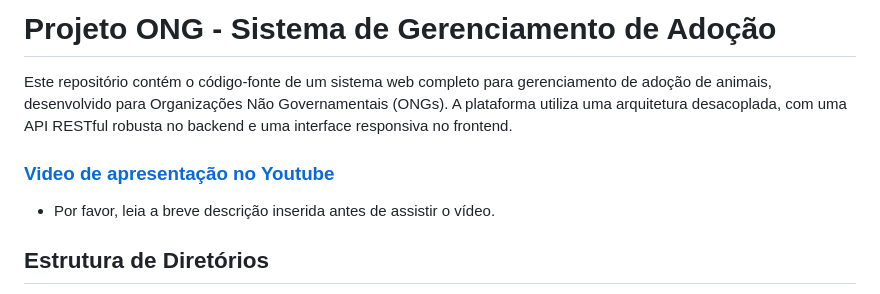
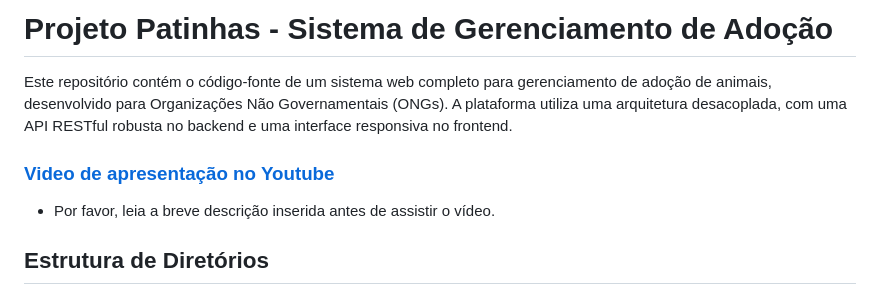
Before and after one commit to jssudario/Projeto-ONG, a Markdown page: README.md, the part around one of its changes. GitHub-like rendering.

```diff
--- a/README.md
+++ b/README.md
@@ -1,4 +1,4 @@
-# Projeto ONG - Sistema de Gerenciamento de Adoção
+# Projeto Patinhas - Sistema de Gerenciamento de Adoção
 
 Este repositório contém o código-fonte de um sistema web completo para gerenciamento de adoção de animais, desenvolvido para Organizações Não Governamentais (ONGs). A plataforma utiliza uma arquitetura desacoplada, com uma API RESTful robusta no backend e uma interface responsiva no frontend.
 
```
Also changed, not shown: other parts of README.md (+1 -1 lines).
